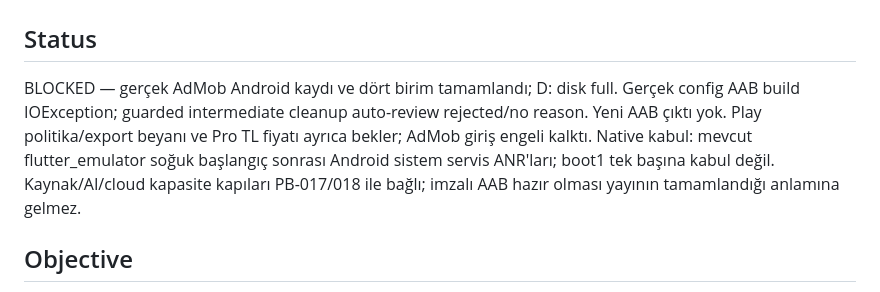
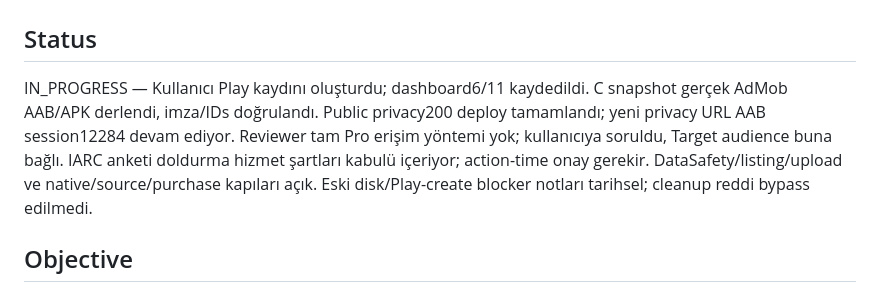
Before and after one commit to XPersPective/kamubul, a Markdown page: .project-brain/tasks/PB-021.md, the part around the change. Drawn GitHub-style.

Commit message:
Clarify remaining Play review dependencies
PB-Task: PB-021

Architecture-Impact: no

```diff
--- a/.project-brain/tasks/PB-021.md
+++ b/.project-brain/tasks/PB-021.md
@@ -1,13 +1,7 @@
 # PB-021 — Free kapasite, güvenlik ve release kapıları
 
 ## Status
-BLOCKED — gerçek AdMob Android kaydı ve dört birim tamamlandı; D: disk full.
-Gerçek config AAB build IOException; guarded intermediate cleanup auto-review
-rejected/no reason. Yeni AAB çıktı yok. Play politika/export beyanı ve Pro TL
-fiyatı ayrıca bekler; AdMob giriş engeli kalktı.
-Native kabul: mevcut flutter_emulator soğuk başlangıç sonrası Android sistem
-servis ANR'ları; boot1 tek başına kabul değil. Kaynak/AI/cloud kapasite kapıları
-PB-017/018 ile bağlı; imzalı AAB hazır olması yayının tamamlandığı anlamına gelmez.
+IN_PROGRESS — Kullanıcı Play kaydını oluşturdu; dashboard6/11 kaydedildi. C snapshot gerçek AdMob AAB/APK derlendi, imza/IDs doğrulandı. Public privacy200 deploy tamamlandı; yeni privacy URL AAB session12284 devam ediyor. Reviewer tam Pro erişim yöntemi yok; kullanıcıya soruldu, Target audience buna bağlı. IARC anketi doldurma hizmet şartları kabulü içeriyor; action-time onay gerekir. DataSafety/listing/upload ve native/source/purchase kapıları açık. Eski disk/Play-create blocker notları tarihsel; cleanup reddi bypass edilmedi.
 ## Objective
 Yeni mimarinin maliyet/veri/güvenlik/cihaz kanıtıyla kontrollü yayın hazırlığı. 10k capacity ölçümü, ücretsiz limit dolunca korunmuş backlog/cache.
 ## Dependencies
```
